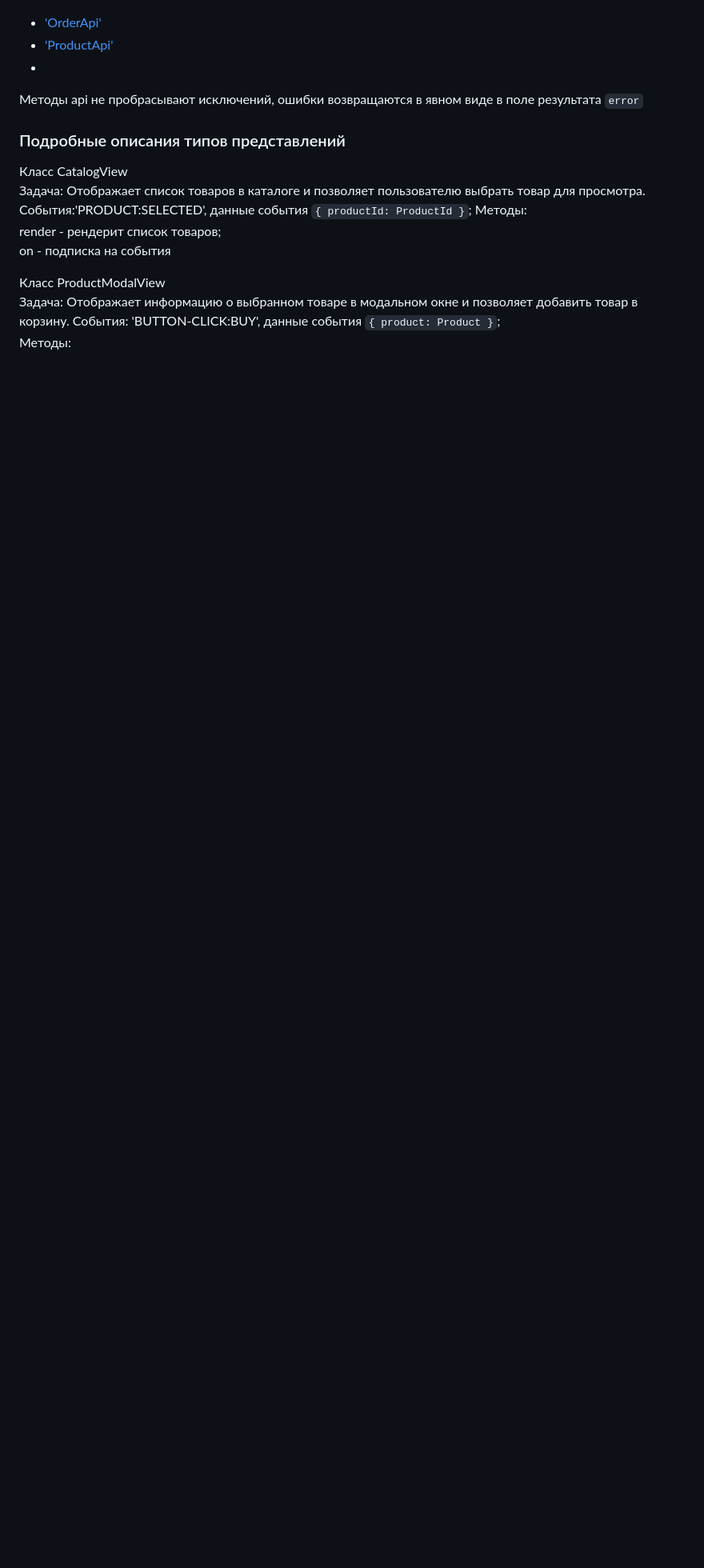
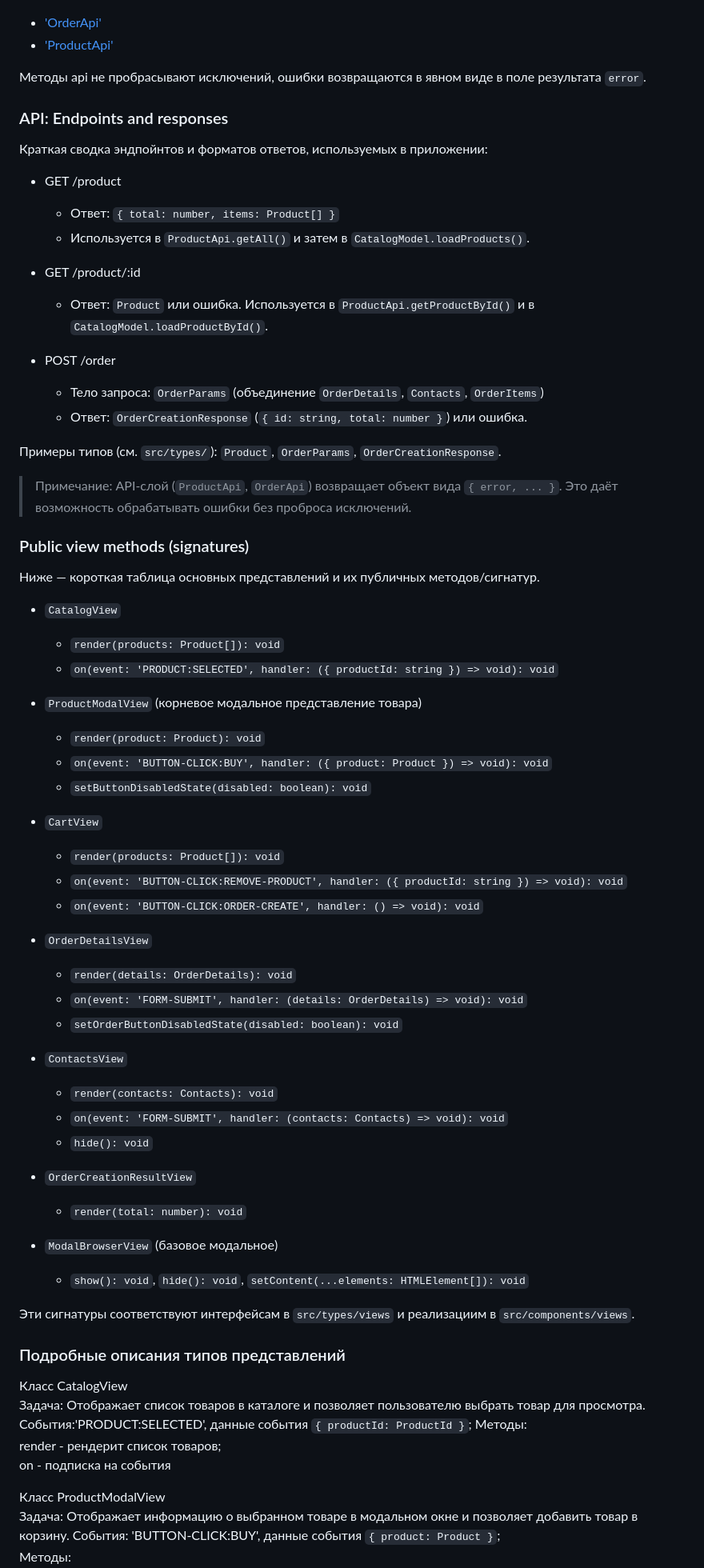
Before and after one commit to vlasenkoElena-mag/web-larek-frontend, a Markdown page: README.md, the part around one of its changes. Shown at 80% size. Drawn GitHub-style; blank space fills up the shorter version.

```diff
--- a/README.md
+++ b/README.md
@@ -317,8 +299,63 @@ User clicks "Купить" button
 В проекте используется два минималистичных интерфейса api:
 - ['OrderApi'](src/types/api/order.api.ts)
 - ['ProductApi'](src/types/api/product.api.ts)
--
-Методы api не пробрасывают исключений, ошибки возвращаются в явном виде в поле результата `error`
+
+Методы api не пробрасывают исключений, ошибки возвращаются в явном виде в поле результата `error`.
+
+### API: Endpoints and responses
+
+Краткая сводка эндпойнтов и форматов ответов, используемых в приложении:
+
+- GET /product
+  - Ответ: `{ total: number, items: Product[] }`
+  - Используется в `ProductApi.getAll()` и затем в `CatalogModel.loadProducts()`.
+
+- GET /product/:id
+  - Ответ: `Product` или ошибка. Используется в `ProductApi.getProductById()` и в `CatalogModel.loadProductById()`.
+
+- POST /order
+  - Тело запроса: `OrderParams` (объединение `OrderDetails`, `Contacts`, `OrderItems`)
+  - Ответ: `OrderCreationResponse` (`{ id: string, total: number }`) или ошибка.
+
+Примеры типов (см. `src/types/`): `Product`, `OrderParams`, `OrderCreationResponse`.
+
+> Примечание: API-слой (`ProductApi`, `OrderApi`) возвращает объект вида `{ error, ... }`. Это даёт возможность обрабатывать ошибки без проброса исключений.
+
+### Public view methods (signatures)
+
+Ниже — короткая таблица основных представлений и их публичных методов/сигнатур.
+
+- `CatalogView`
+  - `render(products: Product[]): void`
+  - `on(event: 'PRODUCT:SELECTED', handler: ({ productId: string }) => void): void`
+
+- `ProductModalView` (корневое модальное представление товара)
+  - `render(product: Product): void`
+  - `on(event: 'BUTTON-CLICK:BUY', handler: ({ product: Product }) => void): void`
+  - `setButtonDisabledState(disabled: boolean): void`
+
+- `CartView`
+  - `render(products: Product[]): void`
+  - `on(event: 'BUTTON-CLICK:REMOVE-PRODUCT', handler: ({ productId: string }) => void): void`
+  - `on(event: 'BUTTON-CLICK:ORDER-CREATE', handler: () => void): void`
+
+- `OrderDetailsView`
+  - `render(details: OrderDetails): void`
+  - `on(event: 'FORM-SUBMIT', handler: (details: OrderDetails) => void): void`
+  - `setOrderButtonDisabledState(disabled: boolean): void`
+
+- `ContactsView`
+  - `render(contacts: Contacts): void`
+  - `on(event: 'FORM-SUBMIT', handler: (contacts: Contacts) => void): void`
+  - `hide(): void`
+
+- `OrderCreationResultView`
+  - `render(total: number): void`
+
+- `ModalBrowserView` (базовое модальное)
+  - `show(): void`, `hide(): void`, `setContent(...elements: HTMLElement[]): void`
+
+Эти сигнатуры соответствуют интерфейсам в `src/types/views` и реализациим в `src/components/views`.
 
 ### Подробные описания типов представлений
 
```
Also changed, not shown: other parts of README.md (+46 -77 lines).
